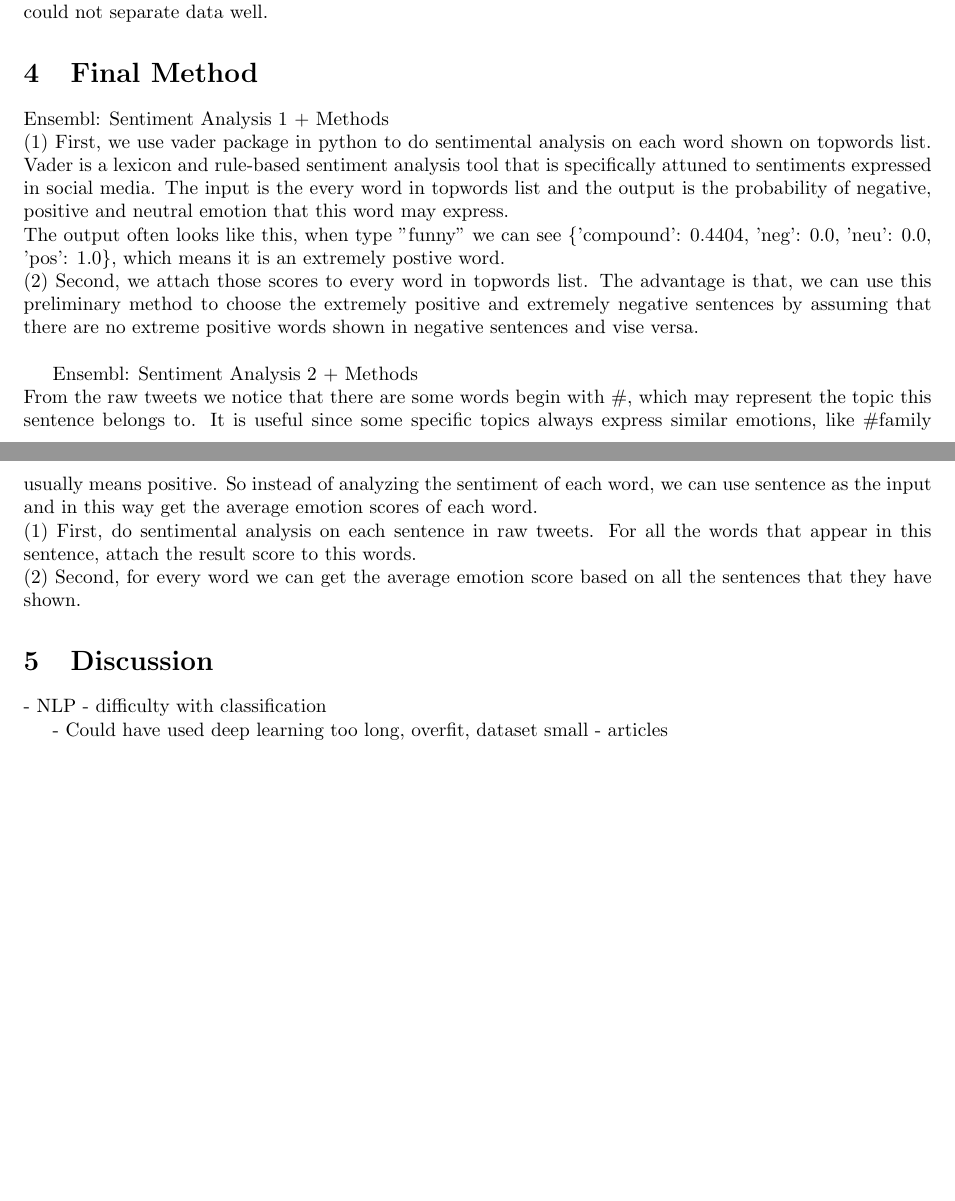
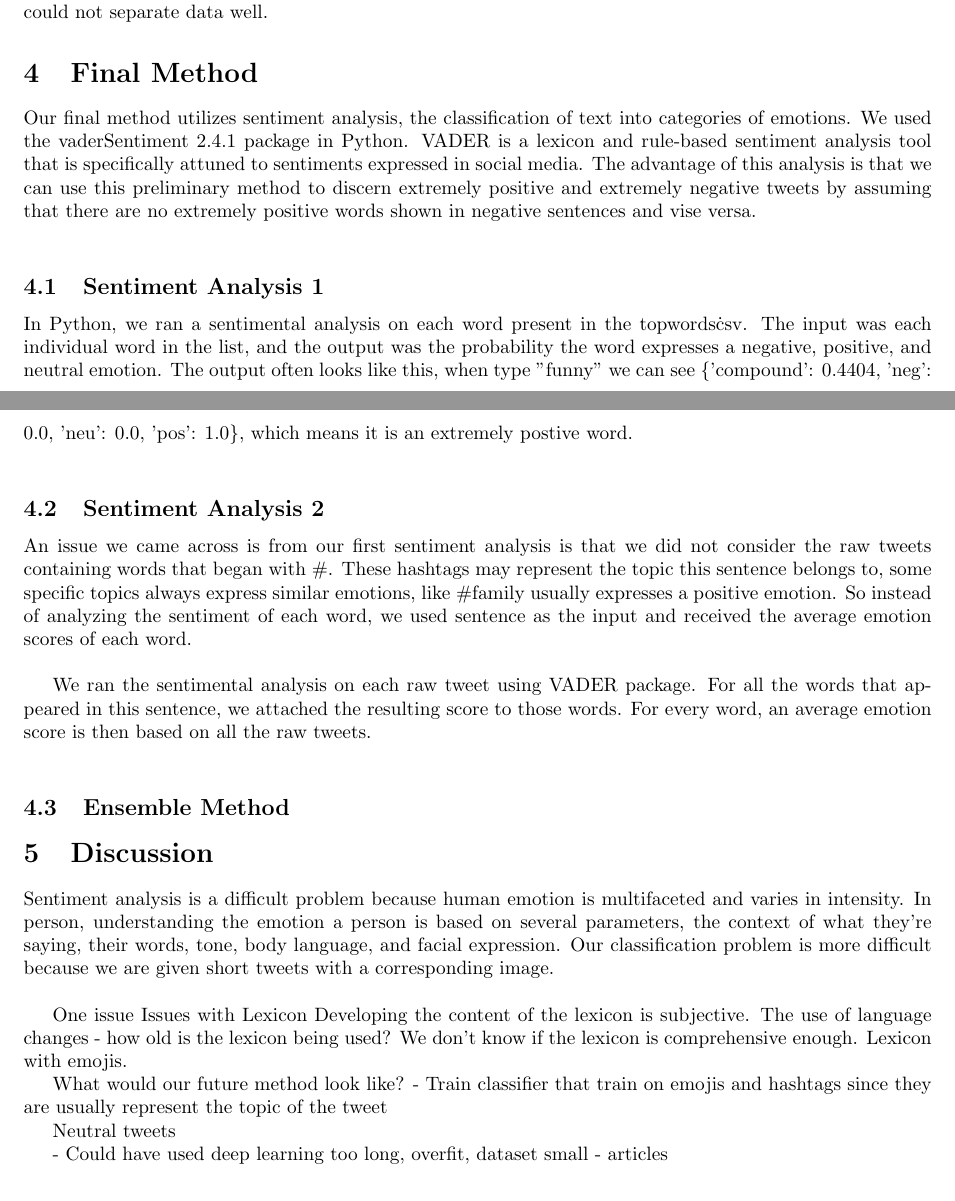
Before and after one commit to xxcchh/CIS520_Project, a LaTeX document (Report.tex): two parts of pages 3 and 4 of 4, joined at a grey line, cut so that both start at the same text, the shorter picture padded with empty space. Compiled offline with pdfLaTeX.

Commit message:
intro/discussion

```diff
--- a/Report.tex
+++ b/Report.tex
@@ -103,18 +108,23 @@ Lastly we optimized our SVM by using MATLABs built in method to optimize a cross
 
 \section{Final Method}
 
-Ensembl: Sentiment Analysis 1 + Methods \\
-(1) First, we use vader package in python to do sentimental analysis on each word shown on topwords list. Vader is a lexicon and rule-based sentiment analysis tool that is specifically attuned to sentiments expressed in social media.
-The input is the every word in topwords list and the output is the probability of negative, positive and neutral emotion that this word may express. \\
-The output often looks like this, when type "funny" we can see \{'compound': 0.4404, 'neg': 0.0, 'neu': 0.0, 'pos': 1.0\}, which means it is an extremely postive word. \\
-(2) Second, we attach those scores to every word in topwords list. The advantage is that, we can use this preliminary method to choose the extremely positive and extremely negative sentences by assuming that there are no
-extreme positive words shown in negative sentences and vise versa. \\
+Our final method utilizes sentiment analysis, the classification of text into categories of emotions. We used the vaderSentiment 2.4.1 package in Python. VADER is a lexicon and rule-based sentiment analysis tool that is specifically attuned to sentiments expressed in social media. The advantage of this analysis is that we can use this preliminary method to discern extremely positive and extremely negative tweets by assuming that there are no extremely positive words shown in negative sentences and vise versa. \\
 
-Ensembl: Sentiment Analysis 2 + Methods\\
-From the raw tweets we notice that there are some words begin with \#, which may represent the topic this sentence belongs to. It is useful since some specific topics always express similar emotions, like \#family usually means positive.
-So instead of analyzing the sentiment of each word, we can use sentence as the input and in this way get the average emotion scores of each word.\\
-(1) First, do sentimental analysis on each sentence in raw tweets. For all the words that appear in this sentence, attach the result score to this words. \\
-(2) Second, for every word we can get the average emotion score based on all the sentences that they have shown.
+\subsection{Sentiment Analysis 1}
+
+In Python, we ran a sentimental analysis on each word present in the topwords\.csv. The input was each individual word in the list, and the output was the probability the word expresses a negative, positive, and neutral emotion. The output often looks like this, when type "funny" we can see \{'compound': 0.4404, 'neg': 0.0, 'neu': 0.0, 'pos': 1.0\}, which means it is an extremely postive word. \\
+
+
+\subsection{Sentiment Analysis 2}
+
+An issue we came across is from our first sentiment analysis is that we did not consider the raw tweets containing words that began with \#. These hashtags may represent the topic this sentence belongs to, some specific topics always express similar emotions, like \#family usually expresses a positive emotion. So instead of analyzing the sentiment of each word, we used sentence as the input and received the average emotion scores of each word.\\
+
+We ran the sentimental analysis on each raw tweet using VADER package. For all the words that appeared in this sentence, we attached the resulting score to those words. For every word, an average emotion score is then based on all the raw tweets. \\
+
+\subsection{Ensemble Method}
+
+
+
 
 %Bar graph with the two errors
 
@@ -123,7 +133,18 @@ So instead of analyzing the sentiment of each word, we can use sentence as the i
 
 \section{Discussion}
 
-- NLP - difficulty with classification
+Sentiment analysis is a difficult problem because human emotion is multifaceted and varies in intensity. In person, understanding the emotion a person is based on several parameters, the context of what they're saying, their words, tone, body language, and facial expression. Our classification problem is more difficult because we are given short tweets with a corresponding image. \\
+
+One issue
+Issues with Lexicon
+Developing the content of the lexicon is subjective. The use of language changes - how old is the lexicon being used? We don't know if the lexicon is comprehensive enough. Lexicon with emojis.
+
+What would our future method look like?
+- Train classifier that train on emojis and hashtags since they are usually represent the topic of the tweet
+
+
+Neutral tweets
+
 
 - Could have used deep learning
 	too long, overfit, dataset small
```
Also changed, not shown: Report.pdf, Report.tex (5 more changed lines), 3 other files.
